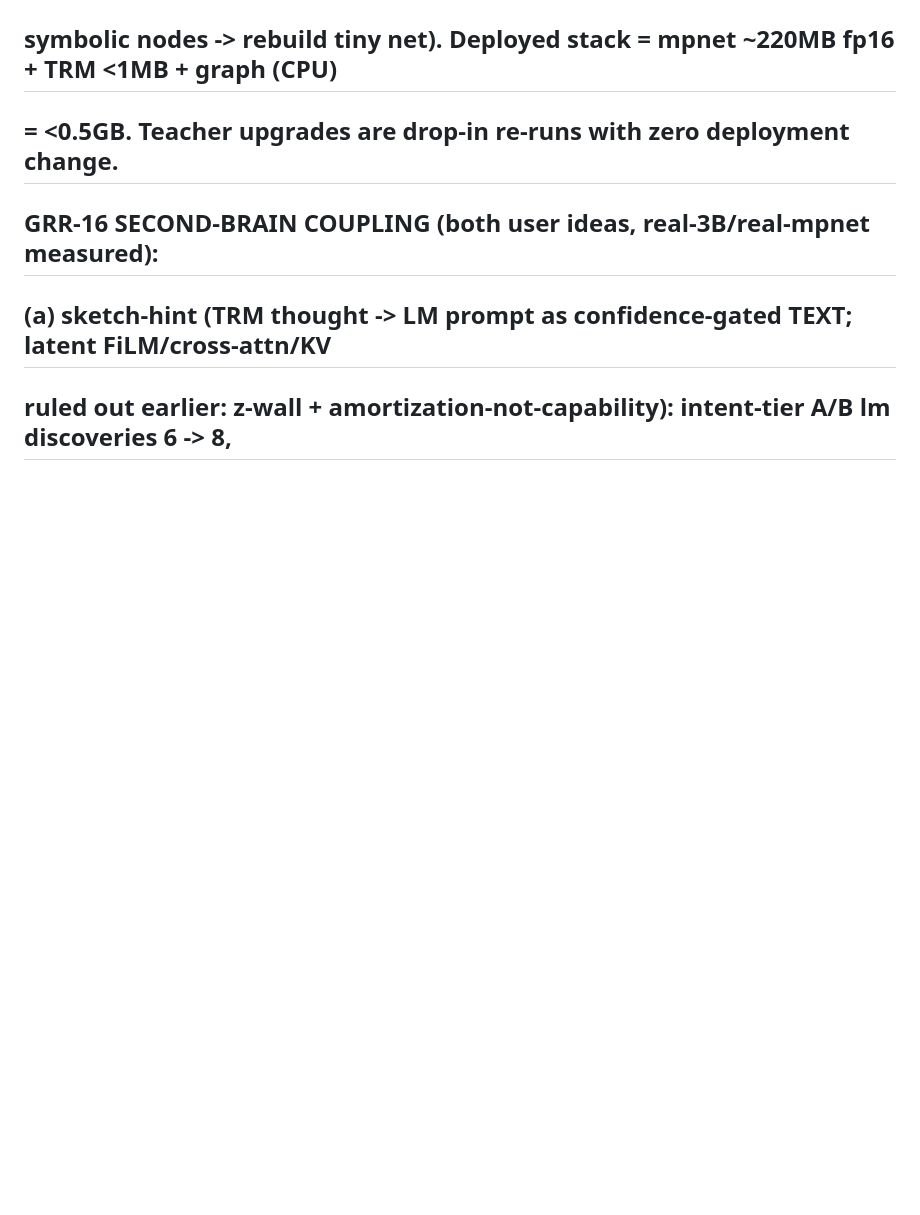
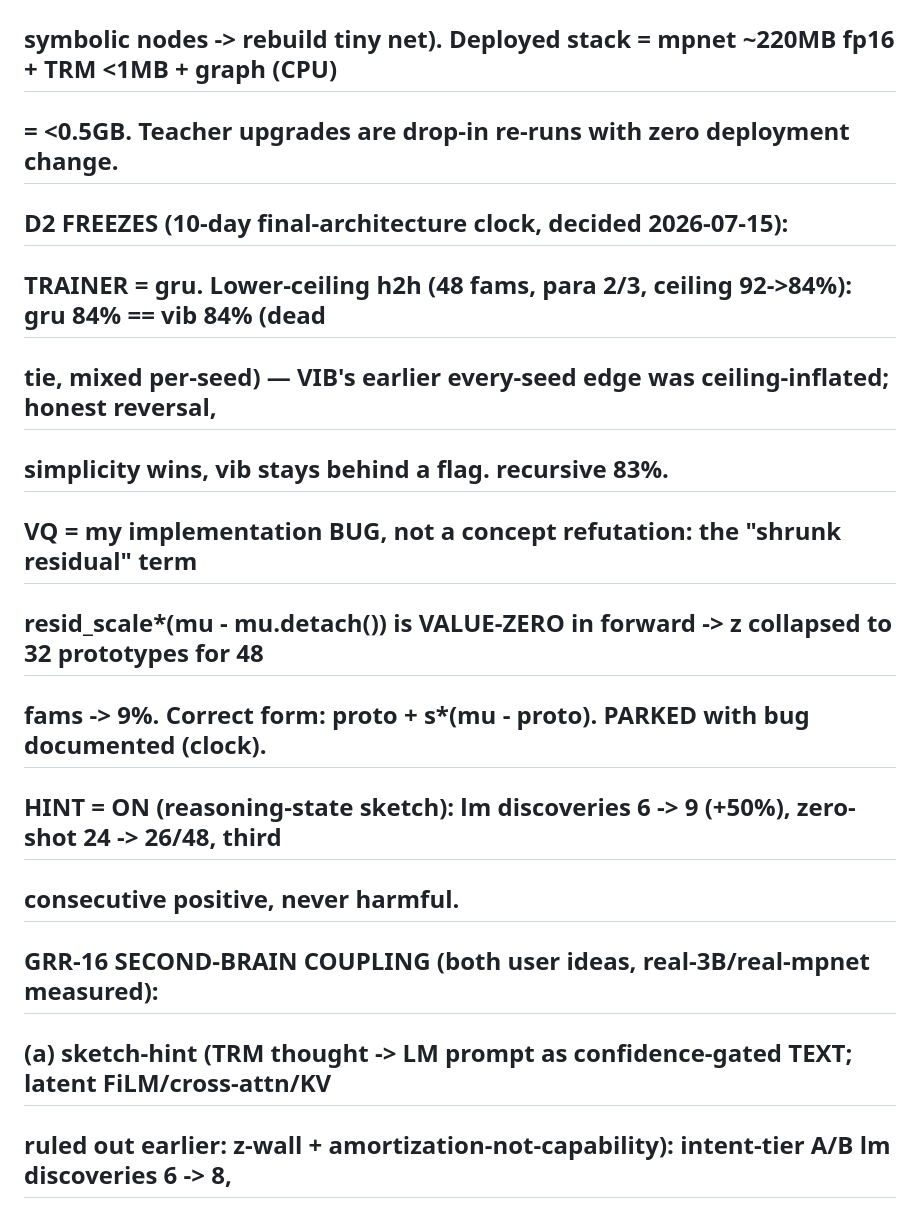
Before and after one commit to The-Only-Lazy-Guy/Agentic-Graph-Reasoner, a Markdown page: READ_THIS.md, the part around the change. Drawn GitHub-style; blank space fills up the shorter version.

Commit message:
docs: READ_THIS — D2 freezes: trainer=gru (vib tie at real ceiling), hint=ON (+50% lm), VQ parked (bug)
Co-Authored-By: Claude Fable 5 <noreply@anthropic.com>

```diff
--- a/READ_THIS.md
+++ b/READ_THIS.md
@@ -84,6 +84,15 @@ Trained: artifacts/grr6_trm.pt, artifacts/grr6_dsl.pt.
 ##   never deployed. The GRR stack IS the distillation channel (graph-mediated: teacher -> gate ->
 ##   symbolic nodes -> rebuild tiny net). Deployed stack = mpnet ~220MB fp16 + TRM <1MB + graph (CPU)
 ##   = <0.5GB. Teacher upgrades are drop-in re-runs with zero deployment change.
+## D2 FREEZES (10-day final-architecture clock, decided 2026-07-15):
+##   TRAINER = gru. Lower-ceiling h2h (48 fams, para 2/3, ceiling 92->84%): gru 84% == vib 84% (dead
+##   tie, mixed per-seed) — VIB's earlier every-seed edge was ceiling-inflated; honest reversal,
+##   simplicity wins, vib stays behind a flag. recursive 83%.
+##   VQ = my implementation BUG, not a concept refutation: the "shrunk residual" term
+##   resid_scale*(mu - mu.detach()) is VALUE-ZERO in forward -> z collapsed to 32 prototypes for 48
+##   fams -> 9%. Correct form: proto + s*(mu - proto). PARKED with bug documented (clock).
+##   HINT = ON (reasoning-state sketch): lm discoveries 6 -> 9 (+50%), zero-shot 24 -> 26/48, third
+##   consecutive positive, never harmful.
 ## GRR-16 SECOND-BRAIN COUPLING (both user ideas, real-3B/real-mpnet measured):
 ##   (a) sketch-hint (TRM thought -> LM prompt as confidence-gated TEXT; latent FiLM/cross-attn/KV
 ##   ruled out earlier: z-wall + amortization-not-capability): intent-tier A/B lm discoveries 6 -> 8,
```
